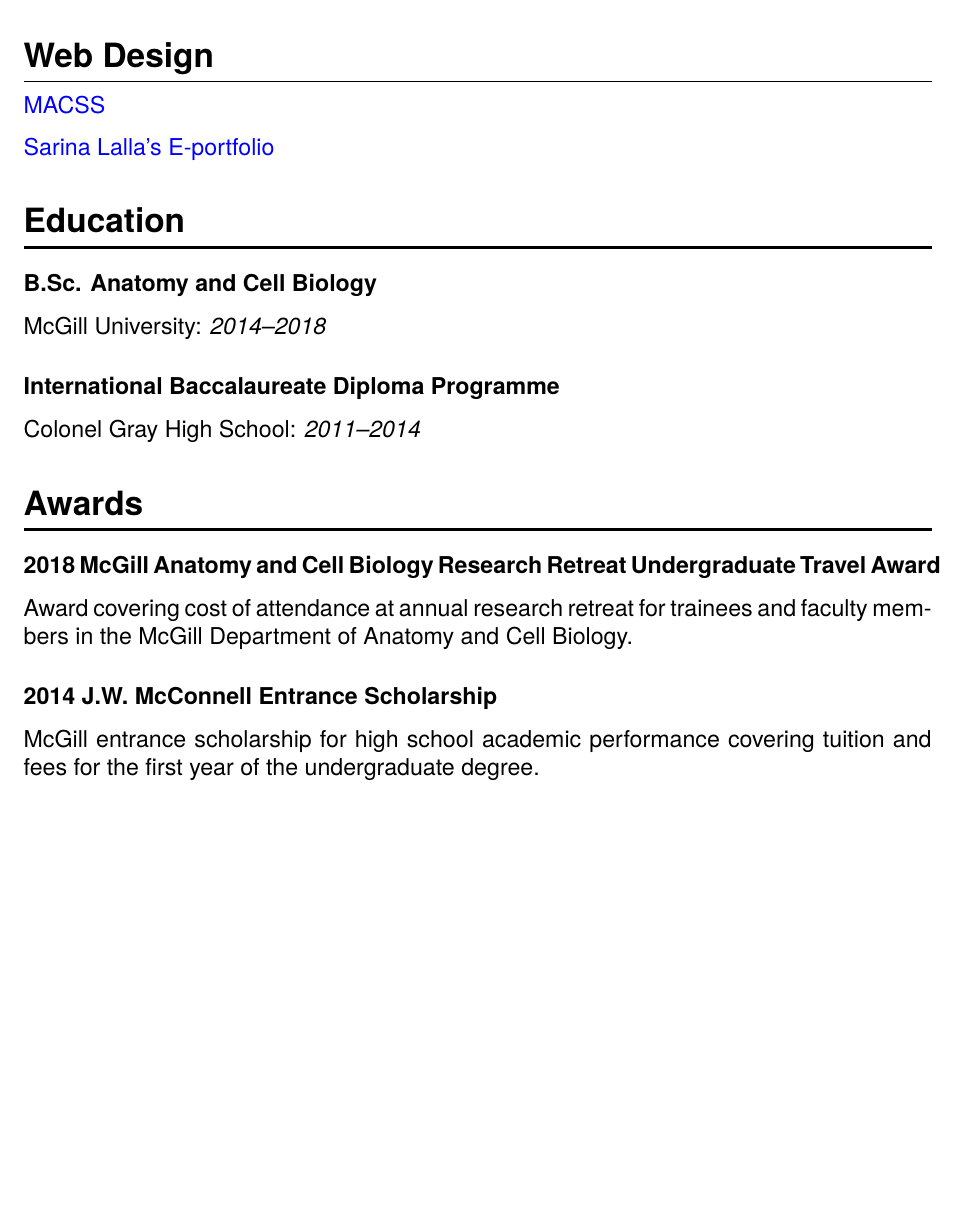
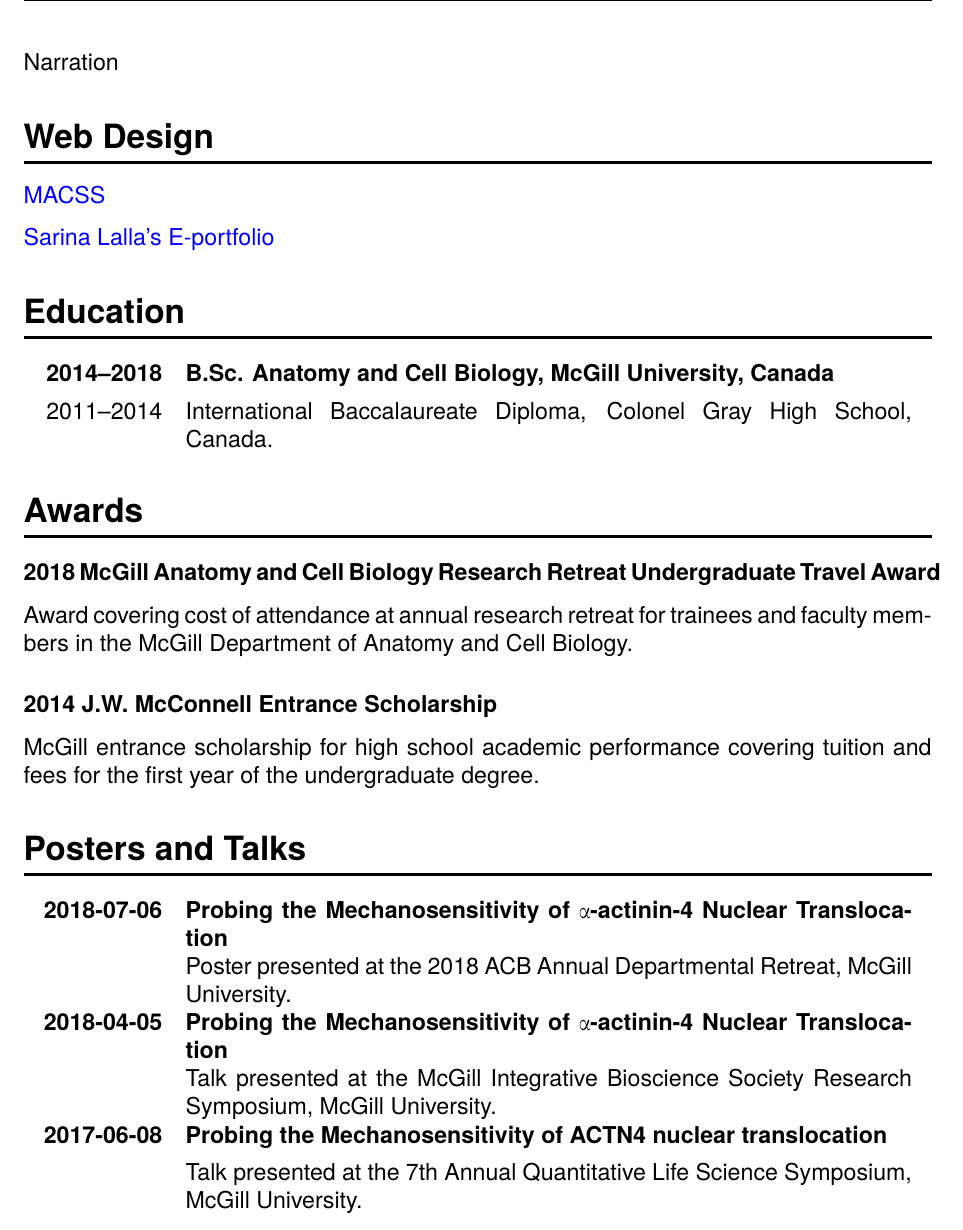
Before and after one commit to jidicula/forcepush, a LaTeX CV (cv/johananidicula_cv.tex): part of page 2 of 2, cut at the place of the change, the shorter picture padded with empty space. Compiled offline with pdfLaTeX.

Commit message:
posters and talks
added posters and talks. added photo to CV. added narration to
skills. re-organized education section of CV.

```diff
--- a/cv/johananidicula_cv.tex
+++ b/cv/johananidicula_cv.tex
@@ -5,8 +5,12 @@
 \pagestyle{empty}
 \usepackage[margin=1in]{geometry}
 \usepackage{fancyhdr}
+\usepackage{graphicx}
 \usepackage{titlesec}
+\usepackage{array}
+\usepackage{textgreek}
 \usepackage{newtxsf}
+\usepackage{fontawesome}
 % Uncomment next 2 lines to use TeX Gyre Heros sans serif
 \usepackage{tgheros,tgtermes}
 \renewcommand{\familydefault}{\sfdefault}
@@ -86,17 +103,18 @@ Careful attention to detail
 
 Excellent proofreading and editing
 
-\subsection*{Web Design}
+Narration
+
+\section*{Web Design}
 \href{https://jidicula.github.io/macssmcgill/index.html}{MACSS}
 
 \href{https://sarinalalla.github.io/}{Sarina Lalla's E-portfolio}
 
 \section*{Education}
-\subsubsection*{B.Sc. Anatomy and Cell Biology}
-McGill University: \emph{2014--2018}
-
-\subsubsection*{International Baccalaureate Diploma Programme}
-Colonel Gray High School: \emph{2011--2014}
+\begin{tabular}{LR}
+{\bf 2014--2018}&{\bf B.Sc. Anatomy and Cell Biology, McGill University, Canada}\\[5pt]
+2011--2014&International Baccalaureate Diploma, Colonel Gray High School, Canada.\\
+\end{tabular}
 
 \section*{Awards}
 \subsubsection*{2018 McGill Anatomy and Cell Biology Research Retreat Undergraduate Travel Award}
@@ -105,4 +123,15 @@ Award covering cost of attendance at annual research retreat for trainees and fa
 \subsubsection*{2014 J.W. McConnell Entrance Scholarship}
 McGill entrance scholarship for high school academic performance covering tuition and fees for the first year of the undergraduate degree.
 
+\section*{Posters and Talks}
+
+\begin{tabular}{LR}
+  {\bf 2018-07-06}&{\bf Probing the Mechanosensitivity of \textalpha-actinin-4 Nuclear Translocation}\\[5pt]
+                  &Poster presented at the 2018 ACB Annual Departmental Retreat, McGill University.\\[5pt]
+  {\bf 2018-04-05}&{\bf Probing the Mechanosensitivity of \textalpha-actinin-4 Nuclear Translocation}\\[5pt]
+                  &Talk presented at the McGill Integrative Bioscience Society Research Symposium, McGill University.\\[5pt]
+  {\bf 2017-06-08}&{\bf Probing the Mechanosensitivity of ACTN4 nuclear translocation}\\[5pt]
+                  &Talk presented at the 7th Annual Quantitative Life Science Symposium, McGill University.\\[5pt]
+\end{tabular}
+
 \end{document}
```
Also changed, not shown: cv/johananidicula_cv.pdf, cv/johananidicula_cv.tex (19 more changed lines), 1 other file.
